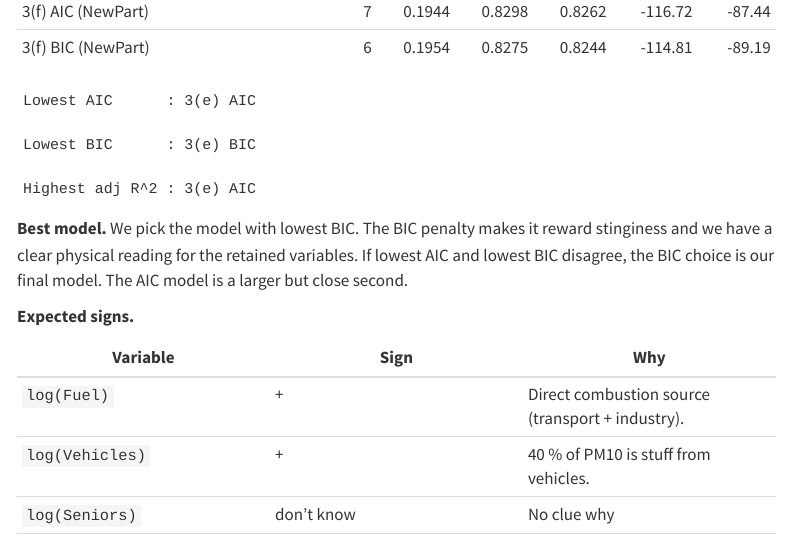
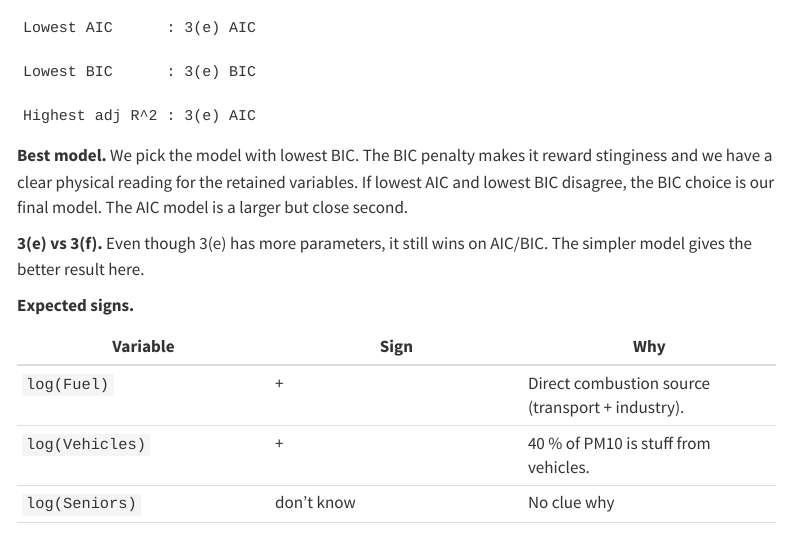
Before and after one commit to Bjorn-Ahl/MASM22, a Quarto document (Project_1/Project1.qmd): the page in a window 1100 px wide, from 3960 px down before the commit and from 4030 px down after it. Rendered offline with R 4.5, knitr and Pandoc in place of Quarto, with nearby package versions; menus at the side of the page are left out.

Commit message:
Add comparison note for model selection in Project1.qmd

```diff
--- a/Project_1/Project1.qmd
+++ b/Project_1/Project1.qmd
@@ -939,6 +939,8 @@
 
 **Best model.** We pick the model with lowest BIC. The BIC penalty makes it reward stinginess and we have a clear physical reading for the retained variables. If lowest AIC and lowest BIC disagree, the BIC choice is our final model. The AIC model is a larger but close second.
 
+**3(e) vs 3(f).** Even though 3(e) has more parameters, it still wins on AIC/BIC. The simpler model gives the better result here.
+
 
 **Expected signs.**
 
```
